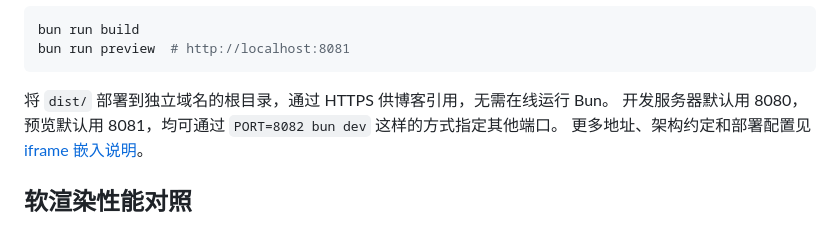
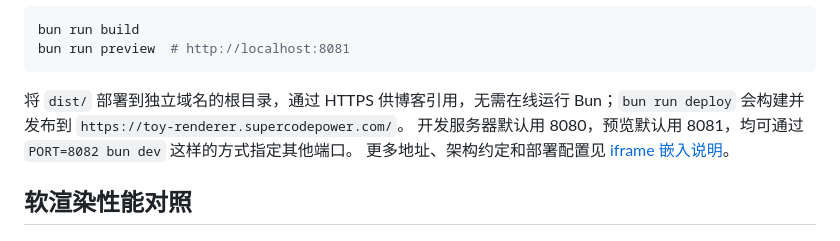
Before and after one commit to skychx/toy-renderer-ts, a Markdown page: README.md, the part around the change. Drawn GitHub-style.

````diff
--- a/README.md
+++ b/README.md
@@ -78,7 +78,7 @@ bun run build
 bun run preview  # http://localhost:8081
 ```
 
-将 `dist/` 部署到独立域名的根目录，通过 HTTPS 供博客引用，无需在线运行 Bun。
+将 `dist/` 部署到独立域名的根目录，通过 HTTPS 供博客引用，无需在线运行 Bun；`bun run deploy` 会构建并发布到 `https://toy-renderer.supercodepower.com/`。
 开发服务器默认用 8080，预览默认用 8081，均可通过 `PORT=8082 bun dev` 这样的方式指定其他端口。
 更多地址、架构约定和部署配置见 [iframe 嵌入说明](docs/embedding.md)。
 
````
Also changed, not shown: docs/embedding.md (+2 -0 lines).
